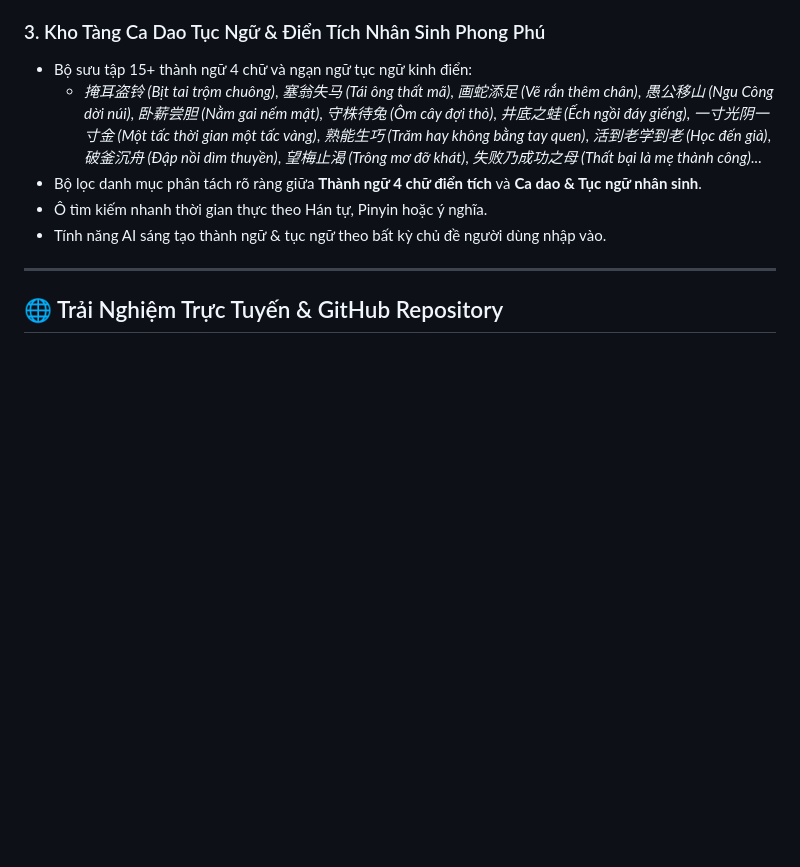
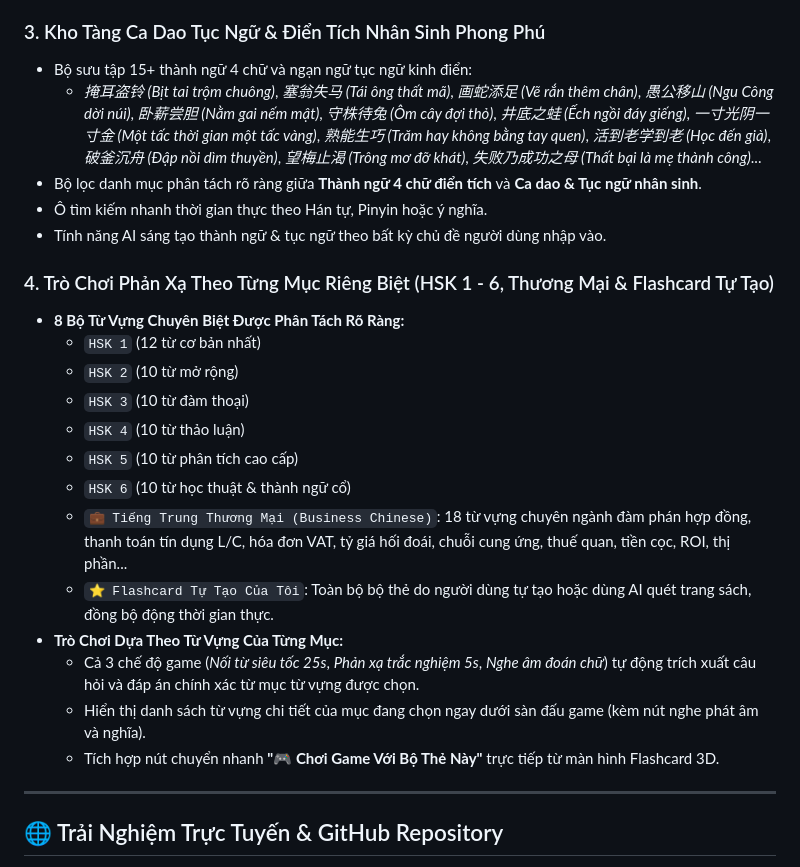
Before and after one commit to thuphuong209207-rgb/chinese-learning-app, a Markdown page: README.md, the part around the change. GitHub-like rendering; blank space fills up the shorter version.

Commit message:
Add separated HSK 1-6, Business Chinese & Custom Flashcards game decks

```diff
--- a/README.md
+++ b/README.md
@@ -123,6 +123,21 @@
 - Ô tìm kiếm nhanh thời gian thực theo Hán tự, Pinyin hoặc ý nghĩa.
 - Tính năng AI sáng tạo thành ngữ & tục ngữ theo bất kỳ chủ đề người dùng nhập vào.
 
+### 4. Trò Chơi Phản Xạ Theo Từng Mục Riêng Biệt (HSK 1 - 6, Thương Mại & Flashcard Tự Tạo)
+- **8 Bộ Từ Vựng Chuyên Biệt Được Phân Tách Rõ Ràng:**
+  - `HSK 1` (12 từ cơ bản nhất)
+  - `HSK 2` (10 từ mở rộng)
+  - `HSK 3` (10 từ đàm thoại)
+  - `HSK 4` (10 từ thảo luận)
+  - `HSK 5` (10 từ phân tích cao cấp)
+  - `HSK 6` (10 từ học thuật & thành ngữ cổ)
+  - `💼 Tiếng Trung Thương Mại (Business Chinese)`: 18 từ vựng chuyên ngành đàm phán hợp đồng, thanh toán tín dụng L/C, hóa đơn VAT, tỷ giá hối đoái, chuỗi cung ứng, thuế quan, tiền cọc, ROI, thị phần...
+  - `⭐ Flashcard Tự Tạo Của Tôi`: Toàn bộ bộ thẻ do người dùng tự tạo hoặc dùng AI quét trang sách, đồng bộ động thời gian thực.
+- **Trò Chơi Dựa Theo Từ Vựng Của Từng Mục:**
+  - Cả 3 chế độ game (*Nối từ siêu tốc 25s*, *Phản xạ trắc nghiệm 5s*, *Nghe âm đoán chữ*) tự động trích xuất câu hỏi và đáp án chính xác từ mục từ vựng được chọn.
+  - Hiển thị danh sách từ vựng chi tiết của mục đang chọn ngay dưới sàn đấu game (kèm nút nghe phát âm và nghĩa).
+  - Tích hợp nút chuyển nhanh **"🎮 Chơi Game Với Bộ Thẻ Này"** trực tiếp từ màn hình Flashcard 3D.
+
 ---
 
 ## 🌐 Trải Nghiệm Trực Tuyến & GitHub Repository
```
